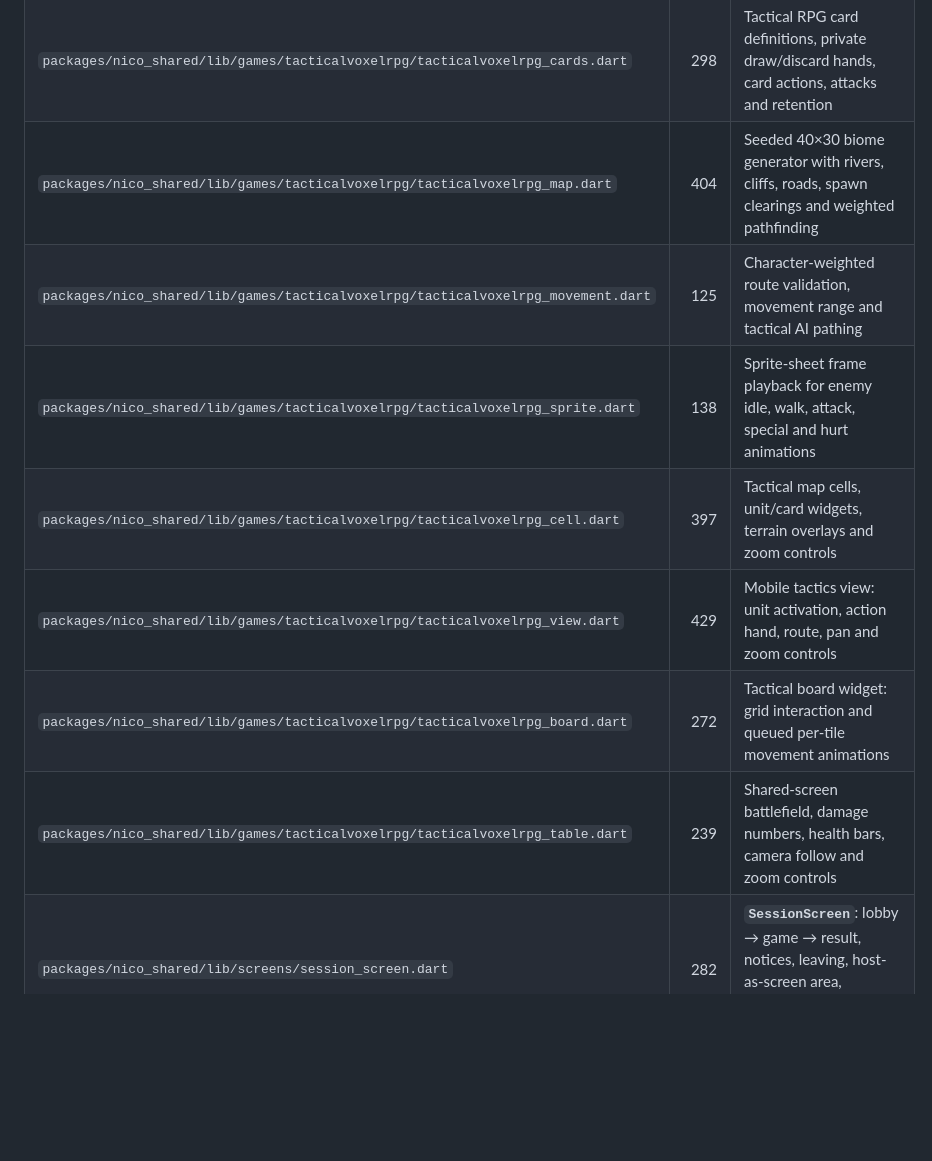
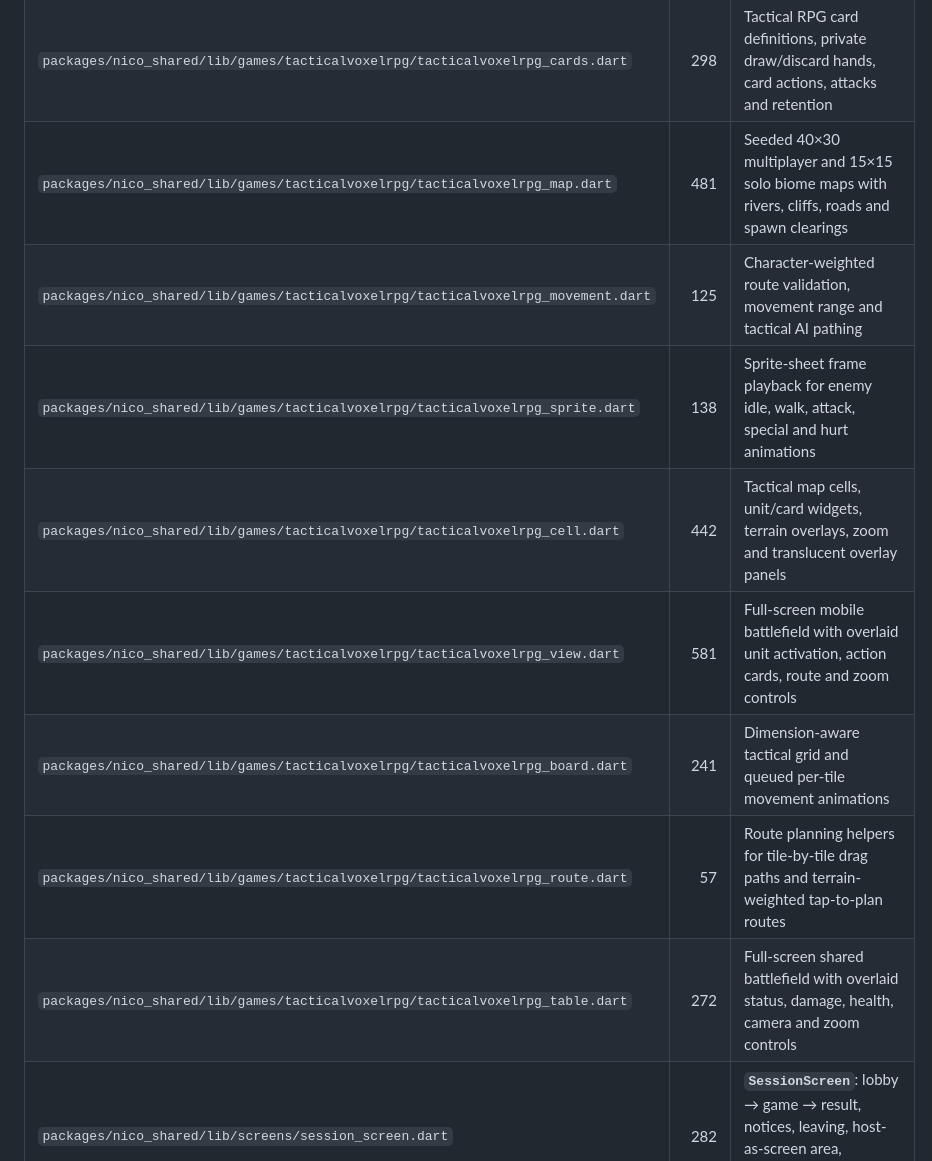
Before and after one commit to DaanJacobs97/nico-in-the-box, a Markdown page: docs/CODE_MAP.md, the part around the change. Rendered like a GitHub page; blank space fills up the shorter version.

Commit message:
docs: update tactical map code map

```diff
--- a/docs/CODE_MAP.md
+++ b/docs/CODE_MAP.md
@@ -92,13 +92,14 @@ Lines are approximate, so you can tell big files from small ones.
 | `packages/nico_shared/lib/games/seasiege/seasiege_table.dart` | 316 | `SeaGrid` (10×10 board used by both views; whole-board tap, double-tap and drag, preview), `SeaBoard`, `describeShot`, `SeaSiegeTable` (shared screen) |
 | `packages/nico_shared/lib/games/tacticalvoxelrpg/tacticalvoxelrpg_game.dart` | 613 | Tactical Voxel RPG engine: squads, card activations, terrain movement profiles, combat, traps and solo AI |
 | `packages/nico_shared/lib/games/tacticalvoxelrpg/tacticalvoxelrpg_cards.dart` | 298 | Tactical RPG card definitions, private draw/discard hands, card actions, attacks and retention |
-| `packages/nico_shared/lib/games/tacticalvoxelrpg/tacticalvoxelrpg_map.dart` | 404 | Seeded 40×30 biome generator with rivers, cliffs, roads, spawn clearings and weighted pathfinding |
+| `packages/nico_shared/lib/games/tacticalvoxelrpg/tacticalvoxelrpg_map.dart` | 481 | Seeded 40×30 multiplayer and 15×15 solo biome maps with rivers, cliffs, roads and spawn clearings |
 | `packages/nico_shared/lib/games/tacticalvoxelrpg/tacticalvoxelrpg_movement.dart` | 125 | Character-weighted route validation, movement range and tactical AI pathing |
 | `packages/nico_shared/lib/games/tacticalvoxelrpg/tacticalvoxelrpg_sprite.dart` | 138 | Sprite-sheet frame playback for enemy idle, walk, attack, special and hurt animations |
-| `packages/nico_shared/lib/games/tacticalvoxelrpg/tacticalvoxelrpg_cell.dart` | 397 | Tactical map cells, unit/card widgets, terrain overlays and zoom controls |
-| `packages/nico_shared/lib/games/tacticalvoxelrpg/tacticalvoxelrpg_view.dart` | 429 | Mobile tactics view: unit activation, action hand, route, pan and zoom controls |
-| `packages/nico_shared/lib/games/tacticalvoxelrpg/tacticalvoxelrpg_board.dart` | 272 | Tactical board widget: grid interaction and queued per-tile movement animations |
-| `packages/nico_shared/lib/games/tacticalvoxelrpg/tacticalvoxelrpg_table.dart` | 239 | Shared-screen battlefield, damage numbers, health bars, camera follow and zoom controls |
+| `packages/nico_shared/lib/games/tacticalvoxelrpg/tacticalvoxelrpg_cell.dart` | 442 | Tactical map cells, unit/card widgets, terrain overlays, zoom and translucent overlay panels |
+| `packages/nico_shared/lib/games/tacticalvoxelrpg/tacticalvoxelrpg_view.dart` | 581 | Full-screen mobile battlefield with overlaid unit activation, action cards, route and zoom controls |
+| `packages/nico_shared/lib/games/tacticalvoxelrpg/tacticalvoxelrpg_board.dart` | 241 | Dimension-aware tactical grid and queued per-tile movement animations |
+| `packages/nico_shared/lib/games/tacticalvoxelrpg/tacticalvoxelrpg_route.dart` | 57 | Route planning helpers for tile-by-tile drag paths and terrain-weighted tap-to-plan routes |
+| `packages/nico_shared/lib/games/tacticalvoxelrpg/tacticalvoxelrpg_table.dart` | 272 | Full-screen shared battlefield with overlaid status, damage, health, camera and zoom controls |
 | `packages/nico_shared/lib/screens/session_screen.dart` | 282 | **`SessionScreen`**: lobby → game → result, notices, leaving, host-as-screen area, "Reconnecting…" banner |
 | `packages/nico_shared/lib/screens/lobby_view.dart` | 215 | Lobby: game, players (away ones marked), Single game screen settings (host), pinned Start button |
 | `packages/nico_shared/lib/screens/shared_screen_view.dart` | 138 | `SharedScreenView`: draws a `DisplayState` (lobby / table / result) |
```
